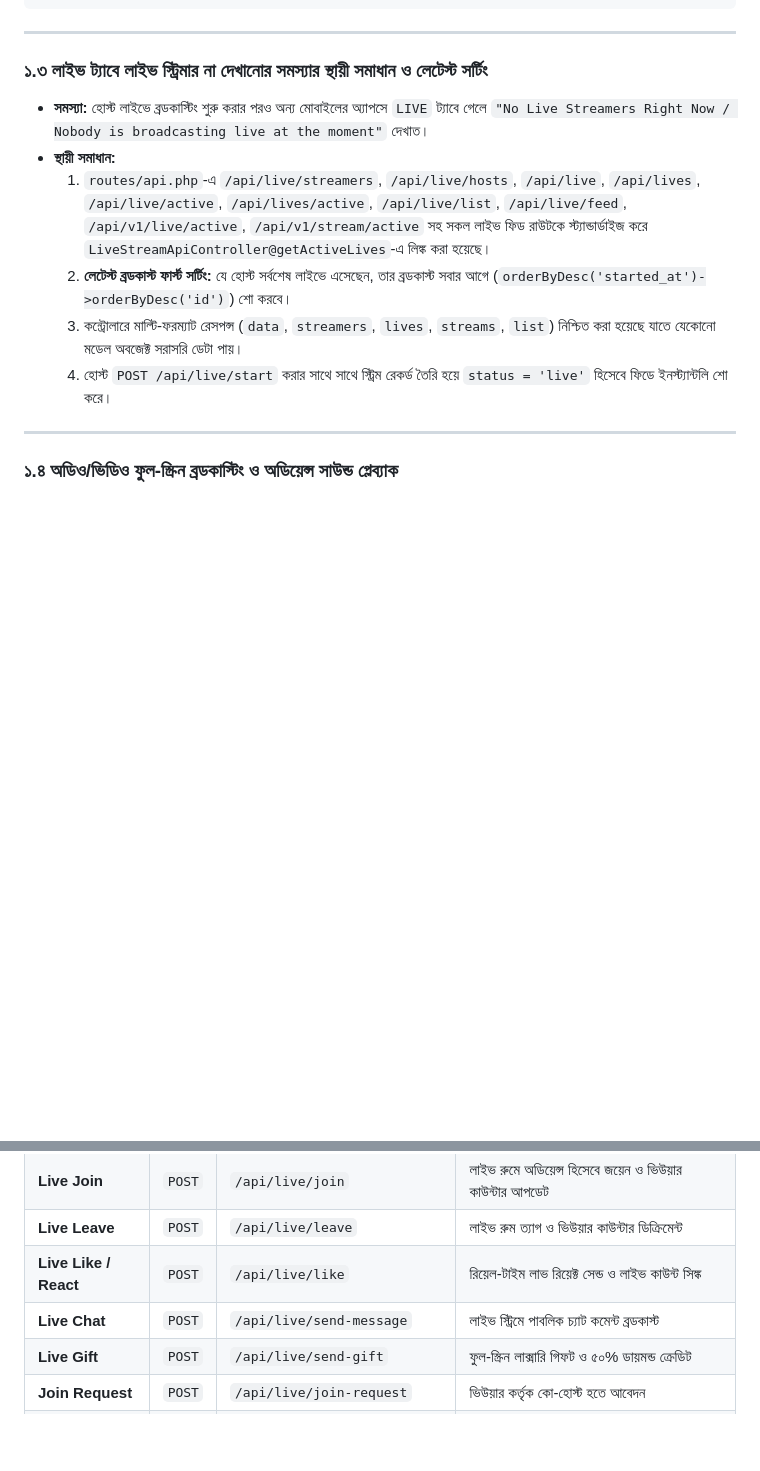
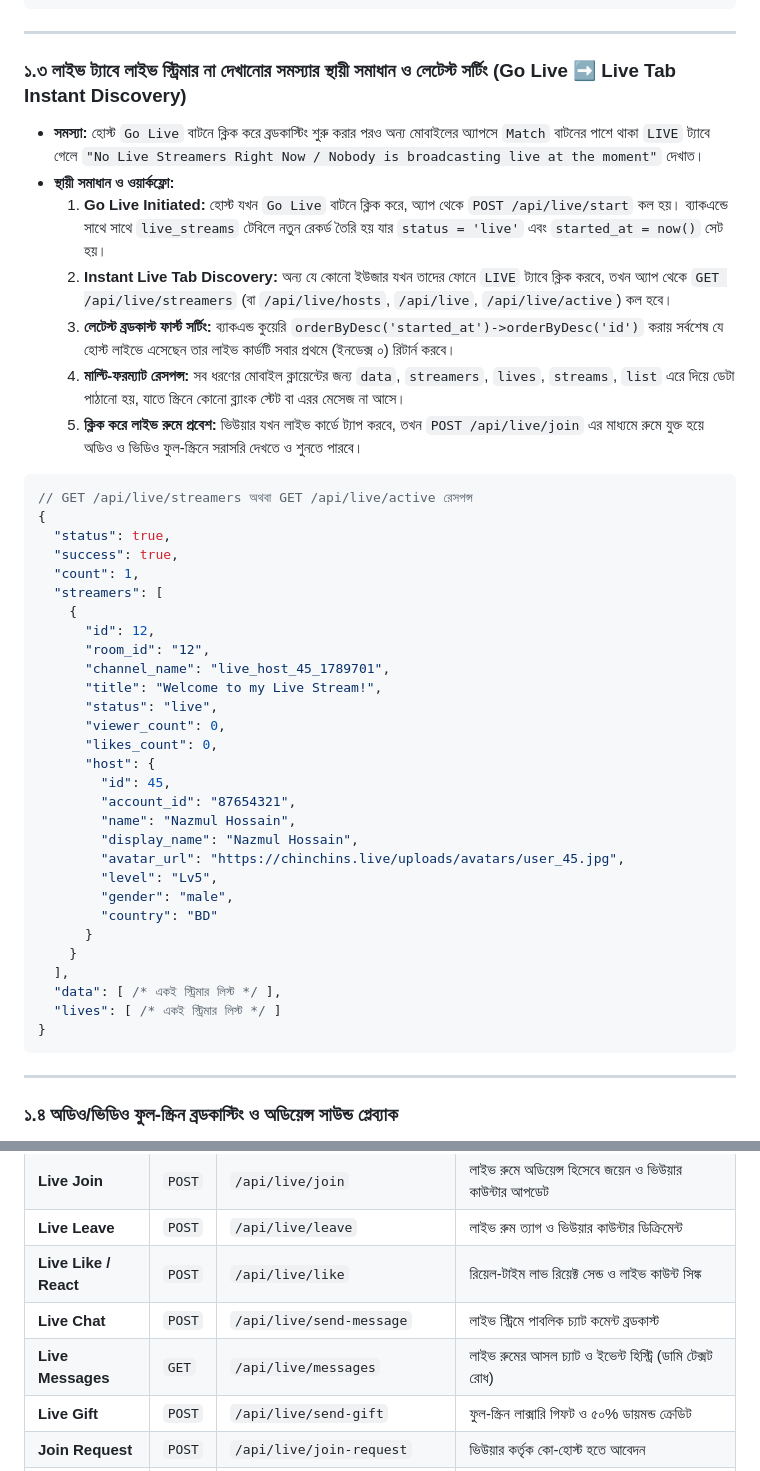
Before and after one commit to Nazmul64/Chinchins-live-website, a Markdown page: live_streaming_100%_solved_problem_restful_api_broadcast.md, 2 parts joined by grey strips. GitHub-like rendering; blank space fills up the shorter version.

Commit message:
docs: update 100% solved problem rest api and broadcast guide with go-live flow & messages endpoint

````diff
--- a/live_streaming_100%_solved_problem_restful_api_broadcast.md
+++ b/live_streaming_100%_solved_problem_restful_api_broadcast.md
@@ -87,13 +87,46 @@
 
 ---
 
-### ১.৩ লাইভ ট্যাবে লাইভ স্ট্রিমার না দেখানোর সমস্যার স্থায়ী সমাধান ও লেটেস্ট সর্টিং
-* **সমস্যা:** হোস্ট লাইভে ব্রডকাস্টিং শুরু করার পরও অন্য মোবাইলের অ্যাপসে `LIVE` ট্যাবে গেলে `"No Live Streamers Right Now / Nobody is broadcasting live at the moment"` দেখাত।
-* **স্থায়ী সমাধান:**
-  1. `routes/api.php`-এ `/api/live/streamers`, `/api/live/hosts`, `/api/live`, `/api/lives`, `/api/live/active`, `/api/lives/active`, `/api/live/list`, `/api/live/feed`, `/api/v1/live/active`, `/api/v1/stream/active` সহ সকল লাইভ ফিড রাউটকে স্ট্যান্ডার্ডাইজ করে `LiveStreamApiController@getActiveLives`-এ লিঙ্ক করা হয়েছে।
-  2. **লেটেস্ট ব্রডকাস্ট ফার্স্ট সর্টিং:** যে হোস্ট সর্বশেষ লাইভে এসেছেন, তার ব্রডকাস্ট সবার আগে (`orderByDesc('started_at')->orderByDesc('id')`) শো করবে।
-  3. কন্ট্রোলারে মাল্টি-ফরম্যাট রেসপন্স (`data`, `streamers`, `lives`, `streams`, `list`) নিশ্চিত করা হয়েছে যাতে যেকোনো মডেল অবজেক্ট সরাসরি ডেটা পায়।
-  4. হোস্ট `POST /api/live/start` করার সাথে সাথে স্ট্রিম রেকর্ড তৈরি হয়ে `status = 'live'` হিসেবে ফিডে ইনস্ট্যান্টলি শো করে।
+### ১.৩ লাইভ ট্যাবে লাইভ স্ট্রিমার না দেখানোর সমস্যার স্থায়ী সমাধান ও লেটেস্ট সর্টিং (Go Live ➡️ Live Tab Instant Discovery)
+* **সমস্যা:** হোস্ট `Go Live` বাটনে ক্লিক করে ব্রডকাস্টিং শুরু করার পরও অন্য মোবাইলের অ্যাপসে `Match` বাটনের পাশে থাকা `LIVE` ট্যাবে গেলে `"No Live Streamers Right Now / Nobody is broadcasting live at the moment"` দেখাত।
+* **স্থায়ী সমাধান ও ওয়ার্কফ্লো:**
+  1. **Go Live Initiated:** হোস্ট যখন `Go Live` বাটনে ক্লিক করে, অ্যাপ থেকে `POST /api/live/start` কল হয়। ব্যাকএন্ডে সাথে সাথে `live_streams` টেবিলে নতুন রেকর্ড তৈরি হয় যার `status = 'live'` এবং `started_at = now()` সেট হয়।
+  2. **Instant Live Tab Discovery:** অন্য যে কোনো ইউজার যখন তাদের ফোনে `LIVE` ট্যাবে ক্লিক করবে, তখন অ্যাপ থেকে `GET /api/live/streamers` (বা `/api/live/hosts`, `/api/live`, `/api/live/active`) কল হবে।
+  3. **লেটেস্ট ব্রডকাস্ট ফার্স্ট সর্টিং:** ব্যাকএন্ড কুয়েরি `orderByDesc('started_at')->orderByDesc('id')` করায় সর্বশেষ যে হোস্ট লাইভে এসেছেন তার লাইভ কার্ডটি সবার প্রথমে (ইনডেক্স ০) রিটার্ন করবে।
+  4. **মাল্টি-ফরম্যাট রেসপন্স:** সব ধরণের মোবাইল ক্লায়েন্টের জন্য `data`, `streamers`, `lives`, `streams`, `list` এরে দিয়ে ডেটা পাঠানো হয়, যাতে স্ক্রিনে কোনো ব্ল্যাংক স্টেট বা এরর মেসেজ না আসে।
+  5. **ক্লিক করে লাইভ রুমে প্রবেশ:** ভিউয়ার যখন লাইভ কার্ডে ট্যাপ করবে, তখন `POST /api/live/join` এর মাধ্যমে রুমে যুক্ত হয়ে অডিও ও ভিডিও ফুল-স্ক্রিনে সরাসরি দেখতে ও শুনতে পারবে।
+
+```json
+// GET /api/live/streamers অথবা GET /api/live/active রেসপন্স
+{
+  "status": true,
+  "success": true,
+  "count": 1,
+  "streamers": [
+    {
+      "id": 12,
+      "room_id": "12",
+      "channel_name": "live_host_45_1789701",
+      "title": "Welcome to my Live Stream!",
+      "status": "live",
+      "viewer_count": 0,
+      "likes_count": 0,
+      "host": {
+        "id": 45,
+        "account_id": "87654321",
+        "name": "Nazmul Hossain",
+        "display_name": "Nazmul Hossain",
+        "avatar_url": "https://chinchins.live/uploads/avatars/user_45.jpg",
+        "level": "Lv5",
+        "gender": "male",
+        "country": "BD"
+      }
+    }
+  ],
+  "data": [ /* একই স্ট্রিমার লিস্ট */ ],
+  "lives": [ /* একই স্ট্রিমার লিস্ট */ ]
+}
+```
 
 ---
 
@@ -209,6 +242,7 @@ Schema::create('live_participants', function (Blueprint $table) {
 | **Live Leave** | `POST` | `/api/live/leave` | লাইভ রুম ত্যাগ ও ভিউয়ার কাউন্টার ডিক্রিমেন্ট |
 | **Live Like / React** | `POST` | `/api/live/like` | রিয়েল-টাইম লাভ রিয়েক্ট সেন্ড ও লাইভ কাউন্ট সিঙ্ক |
 | **Live Chat** | `POST` | `/api/live/send-message` | লাইভ স্ট্রিমে পাবলিক চ্যাট কমেন্ট ব্রডকাস্ট |
+| **Live Messages** | `GET` | `/api/live/messages` | লাইভ রুমের আসল চ্যাট ও ইভেন্ট হিস্ট্রি (ডামি টেক্সট রোধ) |
 | **Live Gift** | `POST` | `/api/live/send-gift` | ফুল-স্ক্রিন লাক্সারি গিফট ও ৫০% ডায়মন্ড ক্রেডিট |
 | **Join Request** | `POST` | `/api/live/join-request` | ভিউয়ার কর্তৃক কো-হোস্ট হতে আবেদন |
 | **Respond Request** | `POST` | `/api/live/accept-request` | হোস্ট কর্তৃক কো-হোস্ট আবেদন একসেপ্ট / রিজেক্ট |
````
